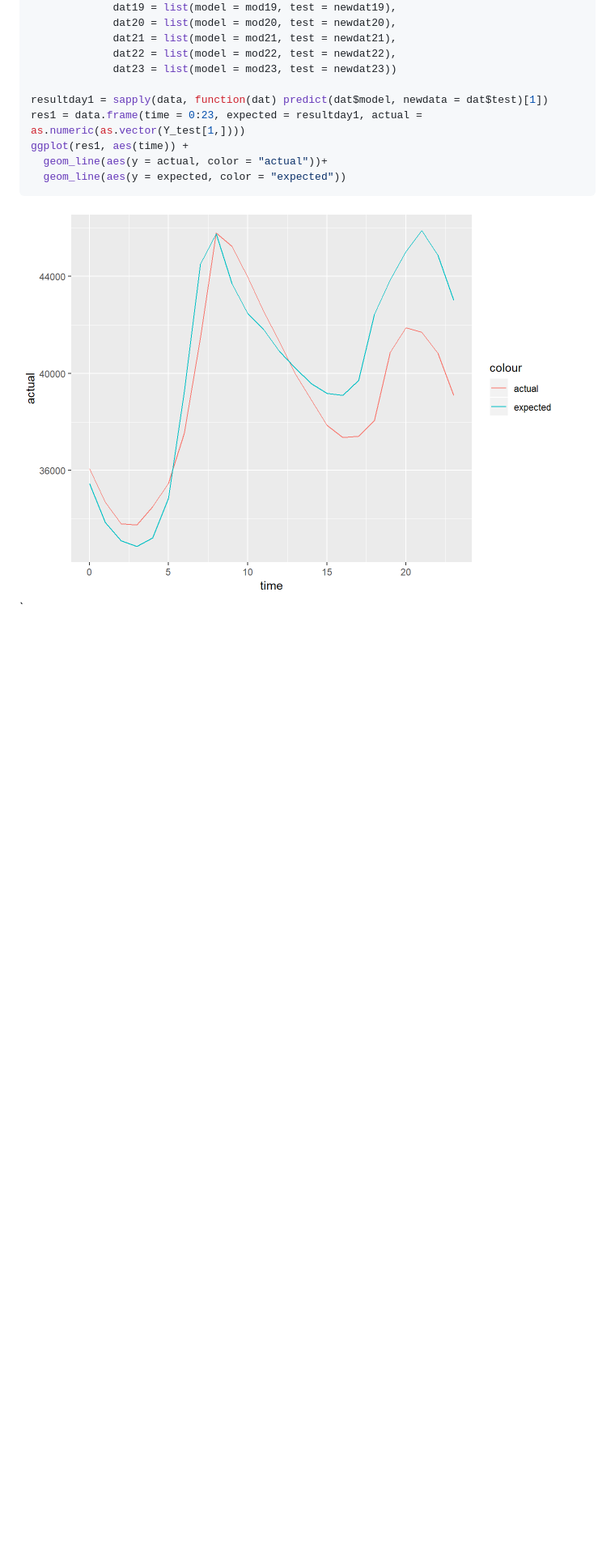
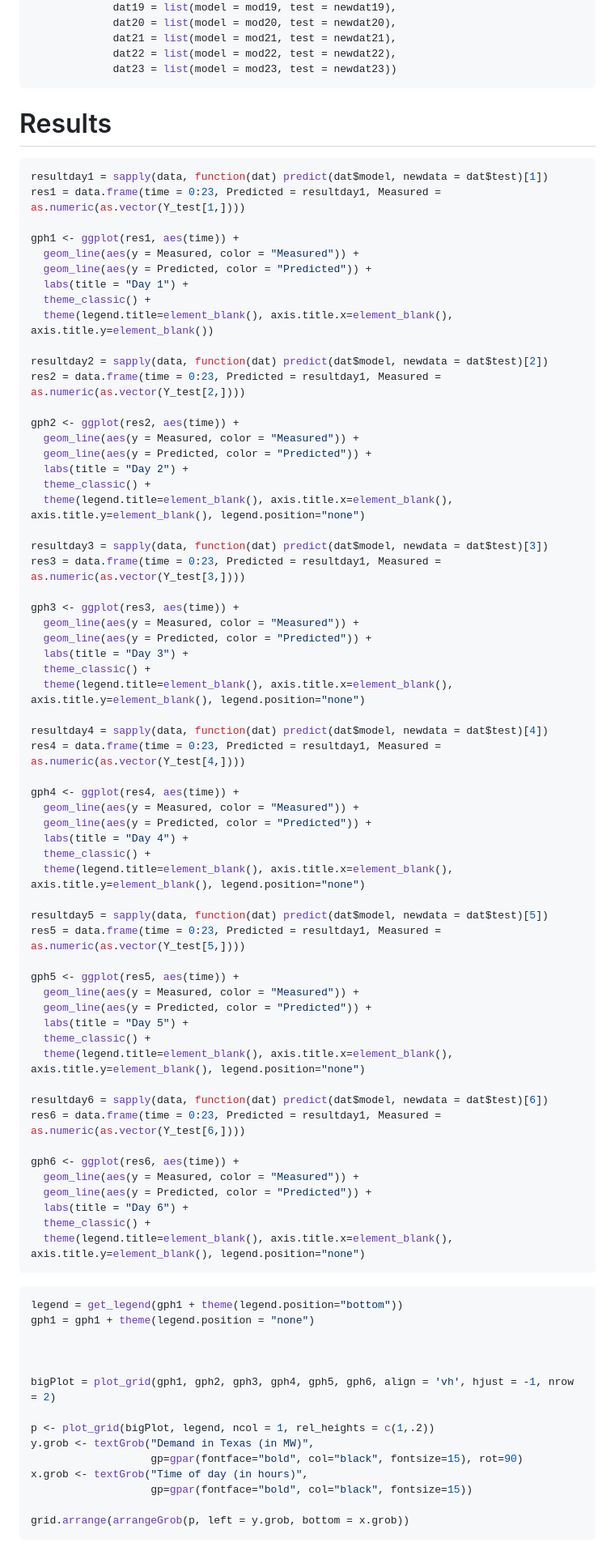
Before and after one commit to stat430dspm/sp19-prj-ayu24-jmei38, a Markdown page: README.md, the part around the change printed below. Shown: that part at 81% size. Rendered like a GitHub page; blank space fills up the shorter version.

Commit message:
result visualization

````diff
--- a/README.md
+++ b/README.md
@@ -310,12 +289,87 @@ data <- list(dat0 = list(model = mod0, test = newdat0),
              dat21 = list(model = mod21, test = newdat21),
              dat22 = list(model = mod22, test = newdat22),
              dat23 = list(model = mod23, test = newdat23))
-
-resultday1 = sapply(data, function(dat) predict(dat$model, newdata = dat$test)[1])
-res1 = data.frame(time = 0:23, expected = resultday1, actual = as.numeric(as.vector(Y_test[1,])))
-ggplot(res1, aes(time)) +
-  geom_line(aes(y = actual, color = "actual"))+
-  geom_line(aes(y = expected, color = "expected"))
 ```
 
-<img src="README_figs/README-unnamed-chunk-6-1.png" width="672" />
+Results
+=======
+
+``` r
+resultday1 = sapply(data, function(dat) predict(dat$model, newdata = dat$test)[1])
+res1 = data.frame(time = 0:23, Predicted = resultday1, Measured = as.numeric(as.vector(Y_test[1,])))
+
+gph1 <- ggplot(res1, aes(time)) +
+  geom_line(aes(y = Measured, color = "Measured")) +
+  geom_line(aes(y = Predicted, color = "Predicted")) +
+  labs(title = "Day 1") +
+  theme_classic() +
+  theme(legend.title=element_blank(), axis.title.x=element_blank(), axis.title.y=element_blank())
+
+resultday2 = sapply(data, function(dat) predict(dat$model, newdata = dat$test)[2])
+res2 = data.frame(time = 0:23, Predicted = resultday1, Measured = as.numeric(as.vector(Y_test[2,])))
+
+gph2 <- ggplot(res2, aes(time)) +
+  geom_line(aes(y = Measured, color = "Measured")) +
+  geom_line(aes(y = Predicted, color = "Predicted")) +
+  labs(title = "Day 2") +
+  theme_classic() +
+  theme(legend.title=element_blank(), axis.title.x=element_blank(), axis.title.y=element_blank(), legend.position="none")
+
+resultday3 = sapply(data, function(dat) predict(dat$model, newdata = dat$test)[3])
+res3 = data.frame(time = 0:23, Predicted = resultday1, Measured = as.numeric(as.vector(Y_test[3,])))
+
+gph3 <- ggplot(res3, aes(time)) +
+  geom_line(aes(y = Measured, color = "Measured")) +
+  geom_line(aes(y = Predicted, color = "Predicted")) +
+  labs(title = "Day 3") +
+  theme_classic() +
+  theme(legend.title=element_blank(), axis.title.x=element_blank(), axis.title.y=element_blank(), legend.position="none")
+
+resultday4 = sapply(data, function(dat) predict(dat$model, newdata = dat$test)[4])
+res4 = data.frame(time = 0:23, Predicted = resultday1, Measured = as.numeric(as.vector(Y_test[4,])))
+
+gph4 <- ggplot(res4, aes(time)) +
+  geom_line(aes(y = Measured, color = "Measured")) +
+  geom_line(aes(y = Predicted, color = "Predicted")) +
+  labs(title = "Day 4") +
+  theme_classic() +
+  theme(legend.title=element_blank(), axis.title.x=element_blank(), axis.title.y=element_blank(), legend.position="none")
+
+resultday5 = sapply(data, function(dat) predict(dat$model, newdata = dat$test)[5])
+res5 = data.frame(time = 0:23, Predicted = resultday1, Measured = as.numeric(as.vector(Y_test[5,])))
+
+gph5 <- ggplot(res5, aes(time)) +
+  geom_line(aes(y = Measured, color = "Measured")) +
+  geom_line(aes(y = Predicted, color = "Predicted")) +
+  labs(title = "Day 5") +
+  theme_classic() +
+  theme(legend.title=element_blank(), axis.title.x=element_blank(), axis.title.y=element_blank(), legend.position="none")
+
+resultday6 = sapply(data, function(dat) predict(dat$model, newdata = dat$test)[6])
+res6 = data.frame(time = 0:23, Predicted = resultday1, Measured = as.numeric(as.vector(Y_test[6,])))
+
+gph6 <- ggplot(res6, aes(time)) +
+  geom_line(aes(y = Measured, color = "Measured")) +
+  geom_line(aes(y = Predicted, color = "Predicted")) +
+  labs(title = "Day 6") +
+  theme_classic() +
+  theme(legend.title=element_blank(), axis.title.x=element_blank(), axis.title.y=element_blank(), legend.position="none")
+```
+
+``` r
+legend = get_legend(gph1 + theme(legend.position="bottom"))
+gph1 = gph1 + theme(legend.position = "none")
+
+
+
+bigPlot = plot_grid(gph1, gph2, gph3, gph4, gph5, gph6, align = 'vh', hjust = -1, nrow = 2)
+
+p <- plot_grid(bigPlot, legend, ncol = 1, rel_heights = c(1,.2))
+y.grob <- textGrob("Demand in Texas (in MW)",
+                   gp=gpar(fontface="bold", col="black", fontsize=15), rot=90)
+x.grob <- textGrob("Time of day (in hours)",
+                   gp=gpar(fontface="bold", col="black", fontsize=15))
+
+grid.arrange(arrangeGrob(p, left = y.grob, bottom = x.grob))
+```
+
````
Also changed, not shown: other parts of README.md (+12 -32 lines), README_figs/README-unnamed-chunk-7-1.png (added), README_figs/README-unnamed-chunk-8-1.png (added), 2 other files.
